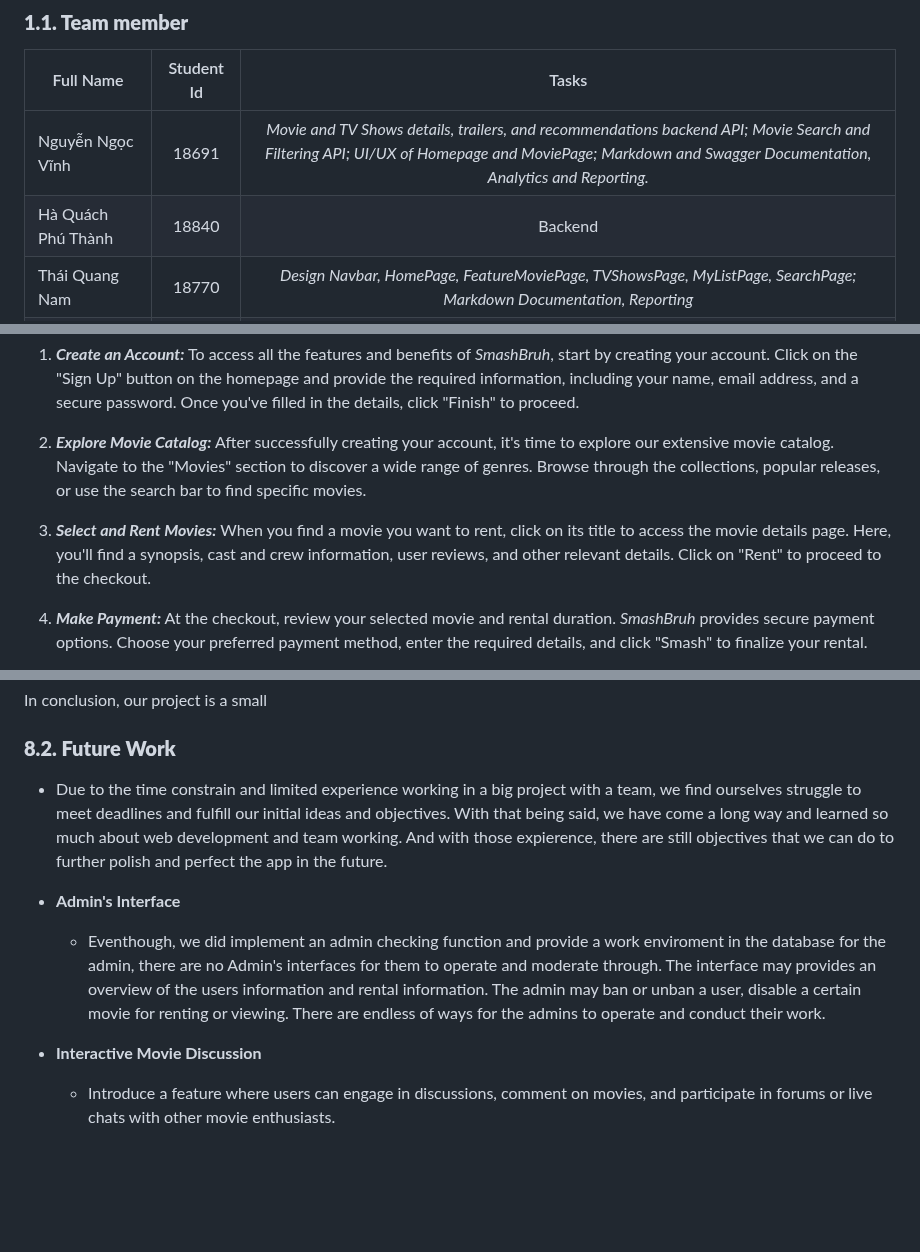
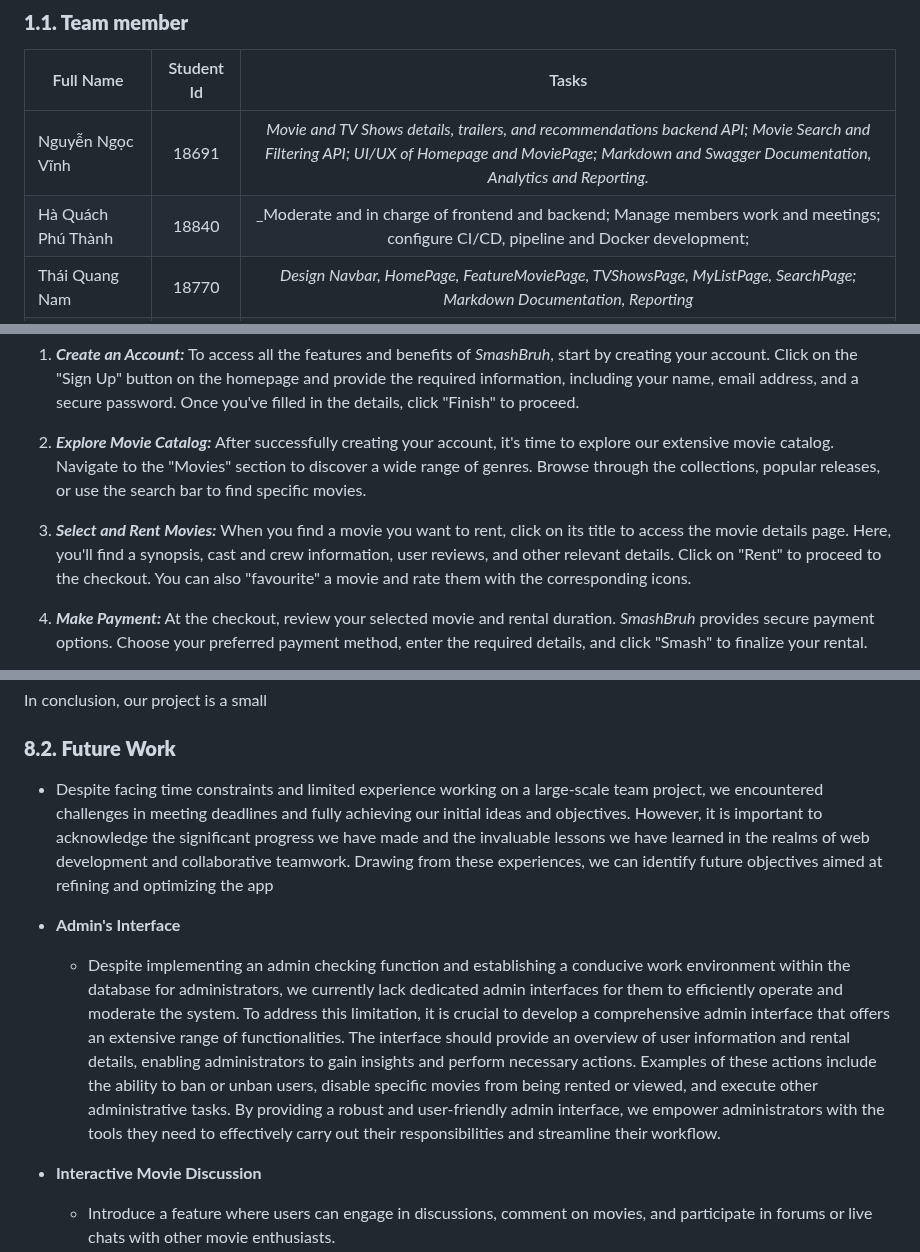
Before and after one commit to TNDC2002/PEproject, a Markdown page: documents/report.md, 3 parts joined by grey strips. Drawn GitHub-style; blank space fills up the shorter version.

Commit message:
Update report

```diff
--- a/documents/report.md
+++ b/documents/report.md
@@ -5,7 +5,7 @@
 | Full Name            | Student Id |                                                                                                 Tasks                                                                                                  |
 | -------------------- | :--------: | :----------------------------------------------------------------------------------------------------------------------------------------------------------------------------------------------------: |
 | Nguyễn Ngọc Vĩnh     |   18691    | _Movie and TV Shows details, trailers, and recommendations backend API; Movie Search and Filtering API; UI/UX of Homepage and MoviePage; Markdown and Swagger Documentation, Analytics and Reporting._ |
-| Hà Quách Phú Thành   |   18840    |                                                                                                Backend                                                                                                 |
+| Hà Quách Phú Thành   |   18840    |                                                                                                _Moderate and in charge of frontend and backend; Manage members work and meetings; configure CI/CD, pipeline and Docker development;                                                                           |
 | Thái Quang Nam       |   18770    |                                          _Design Navbar, HomePage, FeatureMoviePage, TVShowsPage, MyListPage, SearchPage; Markdown Documentation, Reporting_                                           |
 | Phạm Hoàng Việt      |   18334    |                                                                                             User Interface                                                                                             |
 | Nguyễn Xuân Khang    |   18973    |                                                                                           Profile Interface                                                                                            |
@@ -408,7 +409,7 @@ Getting Started Guide for _SmashBruh_ Movie Renting Website after launching Webs
    After successfully creating your account, it's time to explore our extensive movie catalog. Navigate to the "Movies" section to discover a wide range of genres. Browse through the collections, popular releases, or use the search bar to find specific movies.
 
 3. **_Select and Rent Movies:_**
-   When you find a movie you want to rent, click on its title to access the movie details page. Here, you'll find a synopsis, cast and crew information, user reviews, and other relevant details. Click on "Rent" to proceed to the checkout.
+   When you find a movie you want to rent, click on its title to access the movie details page. Here, you'll find a synopsis, cast and crew information, user reviews, and other relevant details. Click on "Rent" to proceed to the checkout. You can also "favourite" a movie and rate them with the corresponding icons.
 
 4. **_Make Payment:_**
    At the checkout, review your selected movie and rental duration. _SmashBruh_ provides secure payment options. Choose your preferred payment method, enter the required details, and click "Smash" to finalize your rental.
@@ -430,11 +431,11 @@ Getting Started Guide for _SmashBruh_ Movie Renting Website after launching Webs
 In conclusion, our project is a small
 
 ### **8.2. Future Work**
-- Due to the time constrain and limited experience working in a big project with a team, we find ourselves struggle to meet deadlines and fulfill our initial ideas and objectives. With that being said, we have come a long way and learned so much about web development and team working. And with those expierence, there are still objectives that we can do to further polish and perfect the app in the future.
+- Despite facing time constraints and limited experience working on a large-scale team project, we encountered challenges in meeting deadlines and fully achieving our initial ideas and objectives. However, it is important to acknowledge the significant progress we have made and the invaluable lessons we have learned in the realms of web development and collaborative teamwork. Drawing from these experiences, we can identify future objectives aimed at refining and optimizing the app
 
 - **Admin's Interface**
 
-  - Eventhough, we did implement an admin checking function and provide a work enviroment in the database for the admin, there are no Admin's interfaces for them to operate and moderate through. The interface may provides an overview of the users information and rental information. The admin may ban or unban a user, disable a certain movie for renting or viewing. There are endless of ways for the admins to operate and conduct their work.
+  - Despite implementing an admin checking function and establishing a conducive work environment within the database for administrators, we currently lack dedicated admin interfaces for them to efficiently operate and moderate the system. To address this limitation, it is crucial to develop a comprehensive admin interface that offers an extensive range of functionalities. The interface should provide an overview of user information and rental details, enabling administrators to gain insights and perform necessary actions. Examples of these actions include the ability to ban or unban users, disable specific movies from being rented or viewed, and execute other administrative tasks. By providing a robust and user-friendly admin interface, we empower administrators with the tools they need to effectively carry out their responsibilities and streamline their workflow.
 
 - **Interactive Movie Discussion**
 
```
Also changed, not shown: other parts of documents/report.md (+2 -1 lines).
